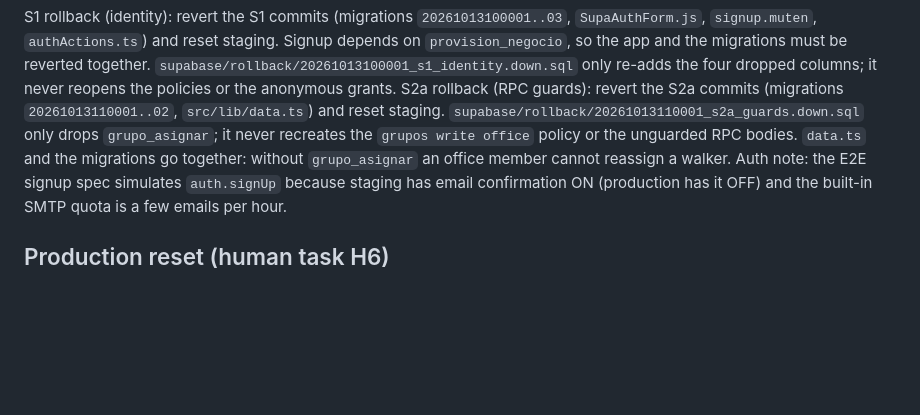
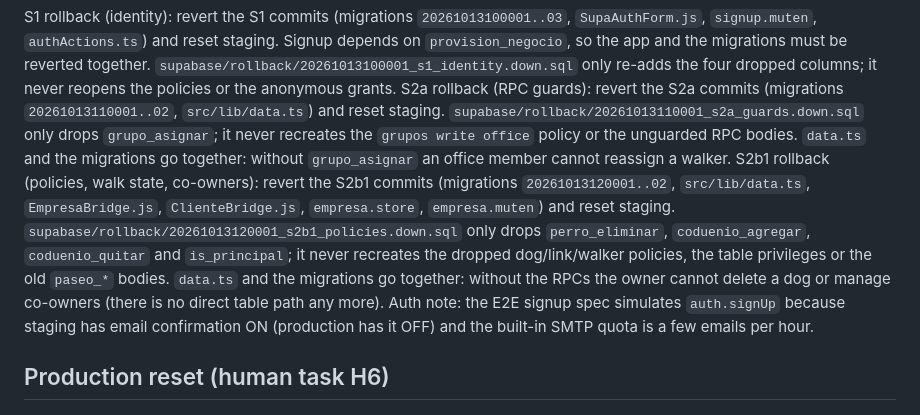
Before and after one commit to DevDogsShikamo/Dev.Dogs, a Markdown page: supabase/README.md, the part around the change. Drawn GitHub-style; blank space fills up the shorter version.

Commit message:
docs(supabase): nota de rollback de la slice de politicas, estado del paseo y co-dueños

```diff
--- a/supabase/README.md
+++ b/supabase/README.md
@@ -107,6 +107,12 @@ S2a rollback (RPC guards): revert the S2a commits (migrations `20261013110001..0
 reset staging. `supabase/rollback/20261013110001_s2a_guards.down.sql` only drops `grupo_asignar`; it never
 recreates the `grupos write office` policy or the unguarded RPC bodies. `data.ts` and the migrations go
 together: without `grupo_asignar` an office member cannot reassign a walker.
+S2b1 rollback (policies, walk state, co-owners): revert the S2b1 commits (migrations `20261013120001..02`,
+`src/lib/data.ts`, `EmpresaBridge.js`, `ClienteBridge.js`, `empresa.store`, `empresa.muten`) and reset staging.
+`supabase/rollback/20261013120001_s2b1_policies.down.sql` only drops `perro_eliminar`, `coduenio_agregar`,
+`coduenio_quitar` and `is_principal`; it never recreates the dropped dog/link/walker policies, the table
+privileges or the old `paseo_*` bodies. `data.ts` and the migrations go together: without the RPCs the owner
+cannot delete a dog or manage co-owners (there is no direct table path any more).
 Auth note: the E2E signup spec simulates `auth.signUp` because staging has email confirmation ON
 (production has it OFF) and the built-in SMTP quota is a few emails per hour.
 
```
